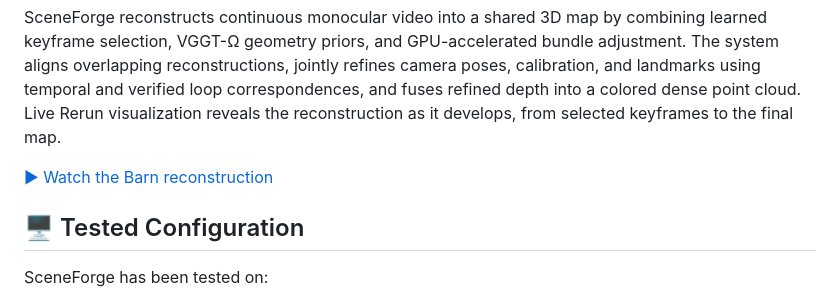
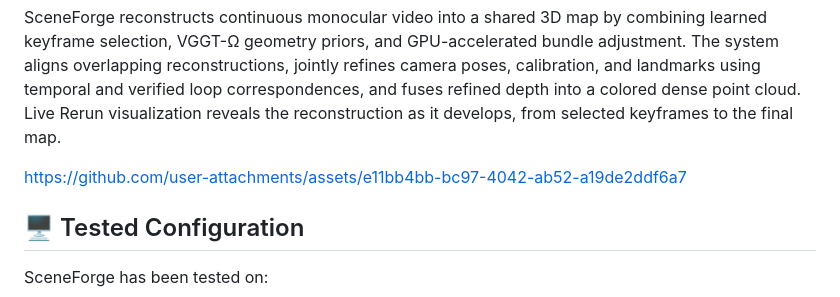
Before and after one commit to jagennath-hari/SceneForge, a Markdown page: README.md, the part around the change. GitHub-like rendering.

Commit message:
Change Barn reconstruction video link in README
Updated link for Barn reconstruction video.

```diff
--- a/README.md
+++ b/README.md
@@ -7,7 +7,7 @@ poses, calibration, and landmarks using temporal and verified loop correspondenc
 and fuses refined depth into a colored dense point cloud. Live Rerun visualization
 reveals the reconstruction as it develops, from selected keyframes to the final map.
 
-[▶ Watch the Barn reconstruction](assets/barn_demo.mp4)
+https://github.com/user-attachments/assets/e11bb4bb-bc97-4042-ab52-a19de2ddf6a7
 
 ## 🖥️ Tested Configuration
 
```
